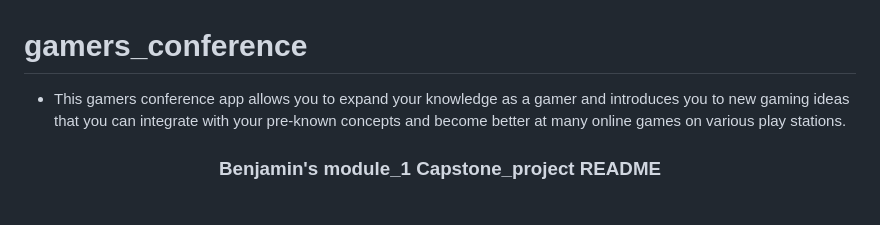
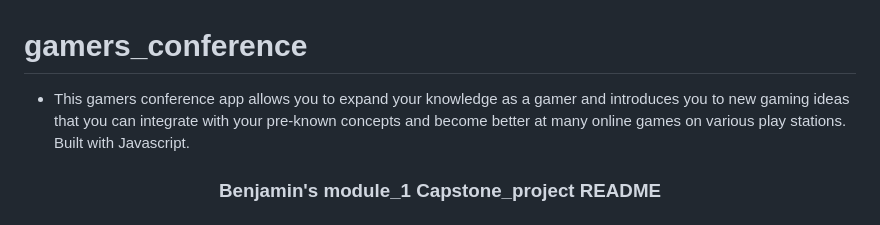
Before and after one commit to BenjaminMatembe/gamers_conference, a Markdown page: README.md, the part around the change. Rendered like a GitHub page.

```diff
--- a/README.md
+++ b/README.md
@@ -1,5 +1,5 @@
 # gamers_conference
-- This gamers conference app allows you to expand your knowledge as a gamer and introduces you to new gaming ideas that you can integrate with your pre-known concepts and become better at many online games on various play stations.
+- This gamers conference app allows you to expand your knowledge as a gamer and introduces you to new gaming ideas that you can integrate with your pre-known concepts and become better at many online games on various play stations. Built with Javascript.
 
 
 <a name="readme-top"></a>
```
